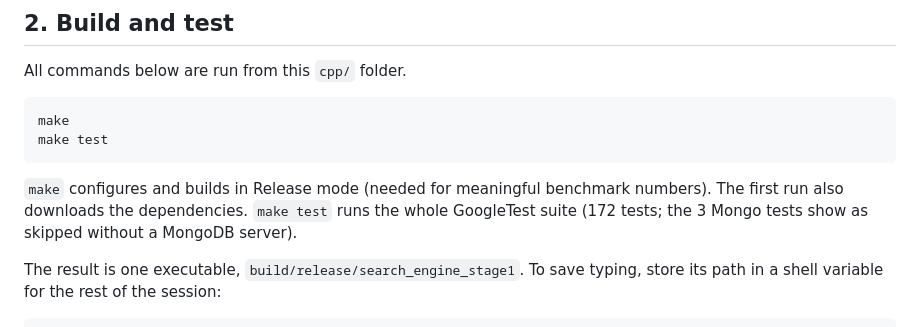
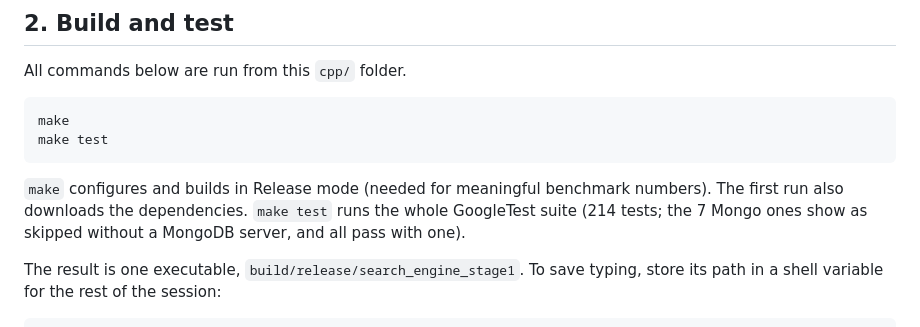
Before and after one commit to BigData-Ulpgc/stage_1, a Markdown page: cpp/README.md, the part around the change. GitHub-like rendering.

Commit message:
Update the test count in cpp/README.md: 214 tests, 7 of them Mongo

````diff
--- a/cpp/README.md
+++ b/cpp/README.md
@@ -39,8 +39,8 @@ make test
 ```
 
 `make` configures and builds in Release mode (needed for meaningful benchmark numbers). The first run
-also downloads the dependencies. `make test` runs the whole GoogleTest suite (172 tests; the 3 Mongo
-tests show as skipped without a MongoDB server).
+also downloads the dependencies. `make test` runs the whole GoogleTest suite (214 tests; the 7 Mongo
+ones show as skipped without a MongoDB server, and all pass with one).
 
 The result is one executable, `build/release/search_engine_stage1`. To save typing, store its path
 in a shell variable for the rest of the session:
````
